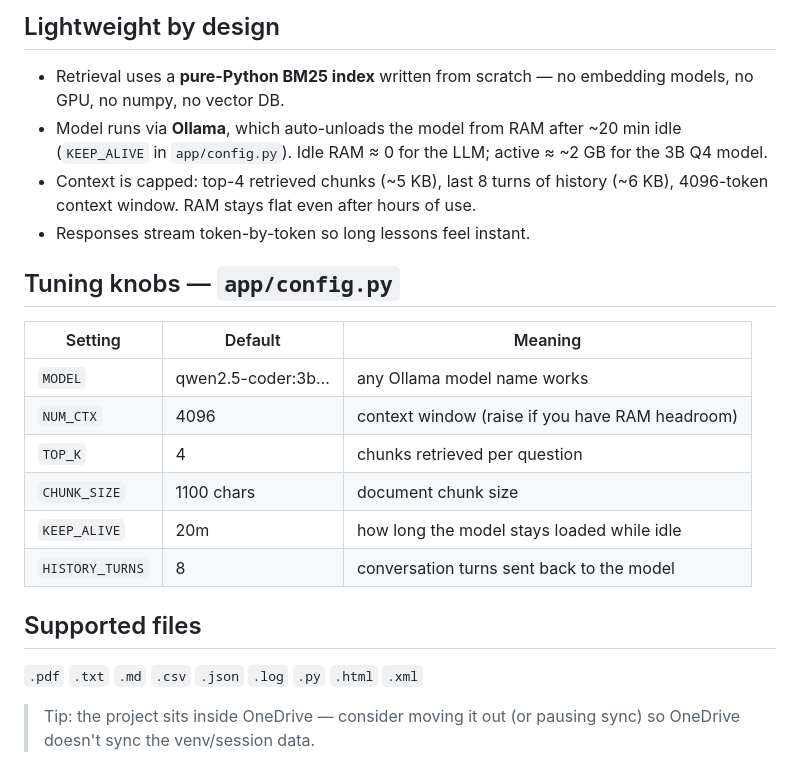
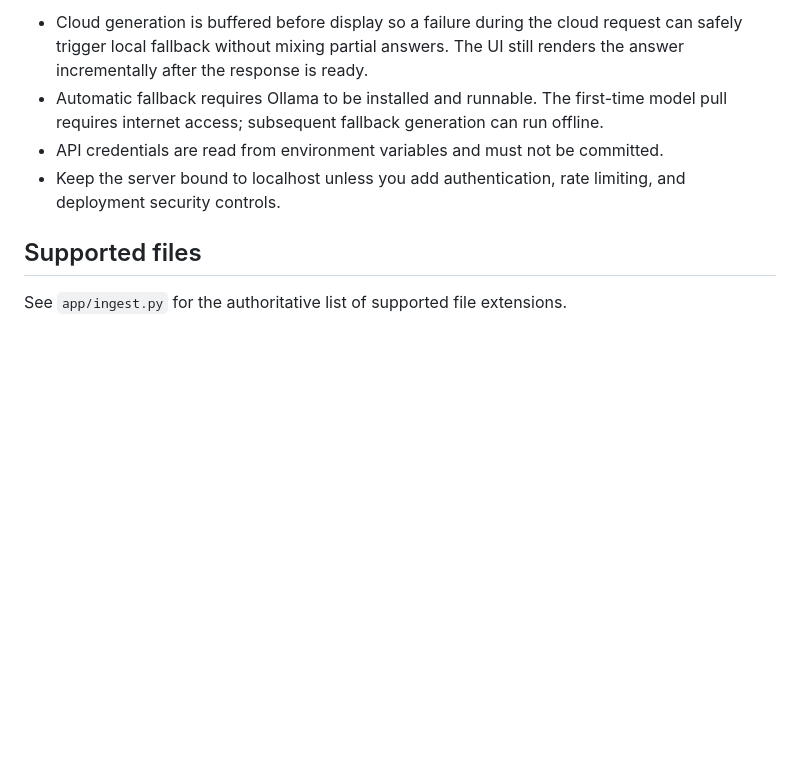
Before and after one commit to shriramdawange/Offine-Tutor, a Markdown page: README.md, the part around one of its changes. Drawn GitHub-style; blank space fills up the shorter version.

```diff
--- a/README.md
+++ b/README.md
@@ -42,24 +48,9 @@ Toggle **🧪 Test gate** in the Fresh → Pro sidebar:
 
-## Lightweight by design
-
-- Retrieval uses a **pure-Python BM25 index** written from scratch — no embedding models, no GPU, no numpy, no vector DB.
-- Model runs via **Ollama**, which auto-unloads the model from RAM after ~20 min idle (`KEEP_ALIVE` in `app/config.py`). Idle RAM ≈ 0 for the LLM; active ≈ ~2 GB for the 3B Q4 model.
-- Context is capped: top-4 retrieved chunks (~5 KB), last 8 turns of history (~6 KB), 4096-token context window. RAM stays flat even after hours of use.
-- Responses stream token-by-token so long lessons feel instant.
-
-## Tuning knobs — `app/config.py`
-
-| Setting | Default | Meaning |
-|---|---|---|
-| `MODEL` | qwen2.5-coder:3b… | any Ollama model name works |
-| `NUM_CTX` | 4096 | context window (raise if you have RAM headroom) |
-| `TOP_K` | 4 | chunks retrieved per question |
-| `CHUNK_SIZE` | 1100 chars | document chunk size |
-| `KEEP_ALIVE` | 20m | how long the model stays loaded while idle |
-| `HISTORY_TURNS` | 8 | conversation turns sent back to the model |
+- Cloud generation is buffered before display so a failure during the cloud request can safely trigger local fallback without mixing partial answers. The UI still renders the answer incrementally after the response is ready.
+- Automatic fallback requires Ollama to be installed and runnable. The first-time model pull requires internet access; subsequent fallback generation can run offline.
+- API credentials are read from environment variables and must not be committed.
+- Keep the server bound to localhost unless you add authentication, rate limiting, and deployment security controls.
 
 ## Supported files
 
-`.pdf` `.txt` `.md` `.csv` `.json` `.log` `.py` `.html` `.xml`
-
-> Tip: the project sits inside OneDrive — consider moving it out (or pausing sync) so OneDrive doesn't sync the venv/session data.
+See `app/ingest.py` for the authoritative list of supported file extensions.
```
Also changed, not shown: other parts of README.md (+35 -29 lines).
